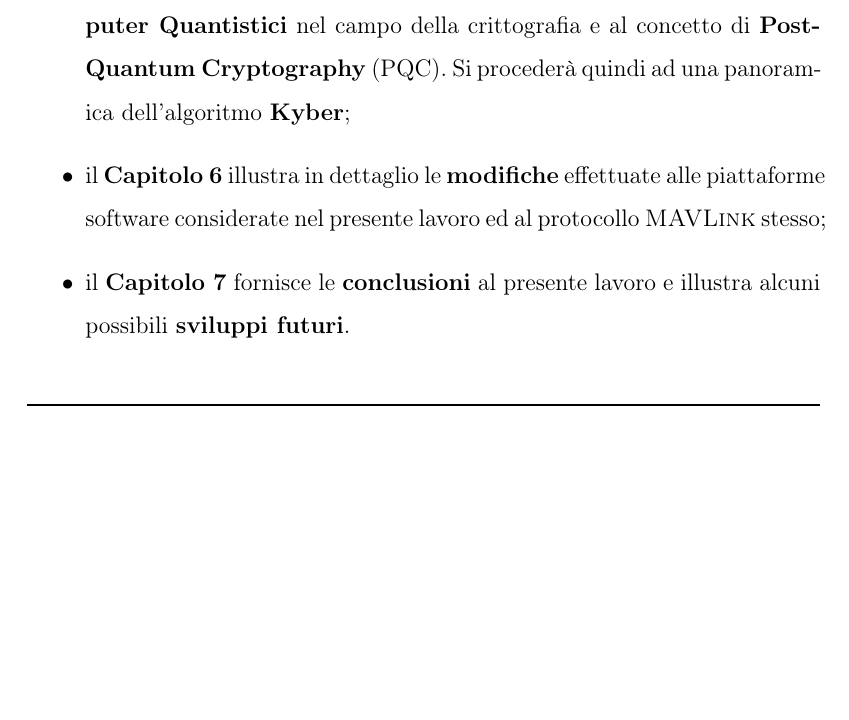
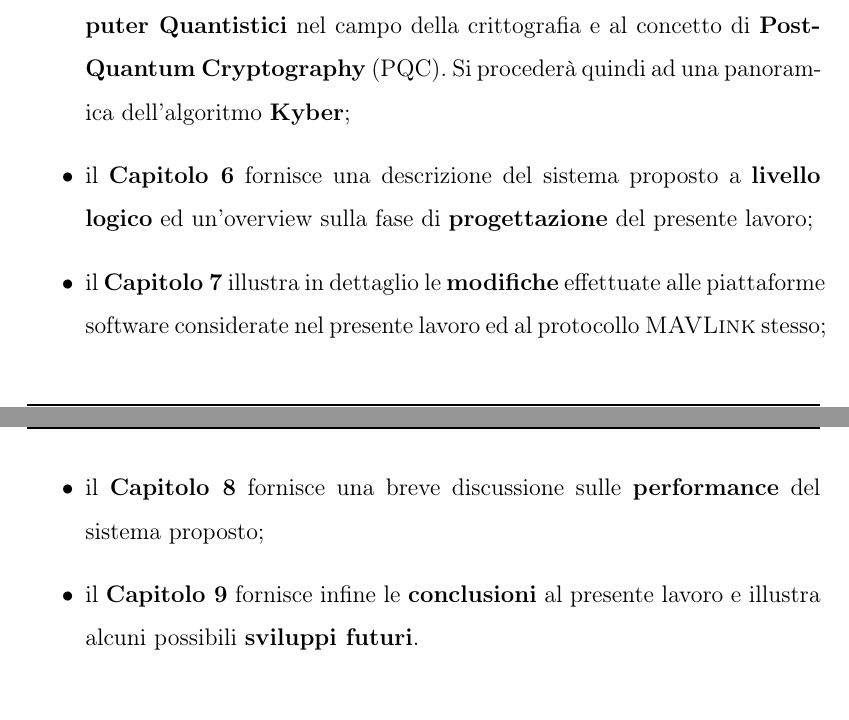
Before and after one commit to h3rm4nn-99/master-degree-thesis-latex-src, a LaTeX thesis (thesis.tex): part of page 7 of 105 before the commit and two parts of pages 7 and 8 of 106 after it, the two joined at a grey line, cut so that both start at the same text, the shorter picture padded with empty space. Compiled offline with pdfLaTeX.

Commit message:
Fixed thesis structure

```diff
--- a/thesis.tex
+++ b/thesis.tex
@@ -138,8 +138,10 @@ In particolare:
     \item il \textbf{Capitolo 3} fornisce una panoramica sul protocollo \textbf{\textsc{MAVLink}};
     \item il \textbf{Capitolo 4} discute alcune problematiche di sicurezza che affliggono il protocollo \textsc{MAVLink} e discute alcuni approcci a questo problema presenti in letteratura;
     \item il \textbf{Capitolo 5} fornisce un'introduzione all'impatto dell'avvento dei \textbf{Computer Quantistici} nel campo della crittografia e al concetto di \textbf{Post-Quantum Cryptography} (PQC). Si procederà quindi ad una panoramica dell'algoritmo \textbf{Kyber};
-    \item il \textbf{Capitolo 6} illustra in dettaglio le \textbf{modifiche} effettuate alle piattaforme software considerate nel presente lavoro ed al protocollo \textsc{MAVLink} stesso;
-    \item il \textbf{Capitolo 7} fornisce le \textbf{conclusioni} al presente lavoro e illustra alcuni possibili \textbf{sviluppi futuri}.
+    \item il \textbf{Capitolo 6} fornisce una descrizione del sistema proposto a \textbf{livello logico} ed un'overview sulla fase di \textbf{progettazione} del presente lavoro;
+    \item il \textbf{Capitolo 7} illustra in dettaglio le \textbf{modifiche} effettuate alle piattaforme software considerate nel presente lavoro ed al protocollo \textsc{MAVLink} stesso;
+    \item il \textbf{Capitolo 8} fornisce una breve discussione sulle \textbf{performance} del sistema proposto;
+    \item il \textbf{Capitolo 9} fornisce infine le \textbf{conclusioni} al presente lavoro e illustra alcuni possibili \textbf{sviluppi futuri}.
 \end{itemize}
 
 \newpage
```
Also changed, not shown: thesis.tex (2 more changed lines).
